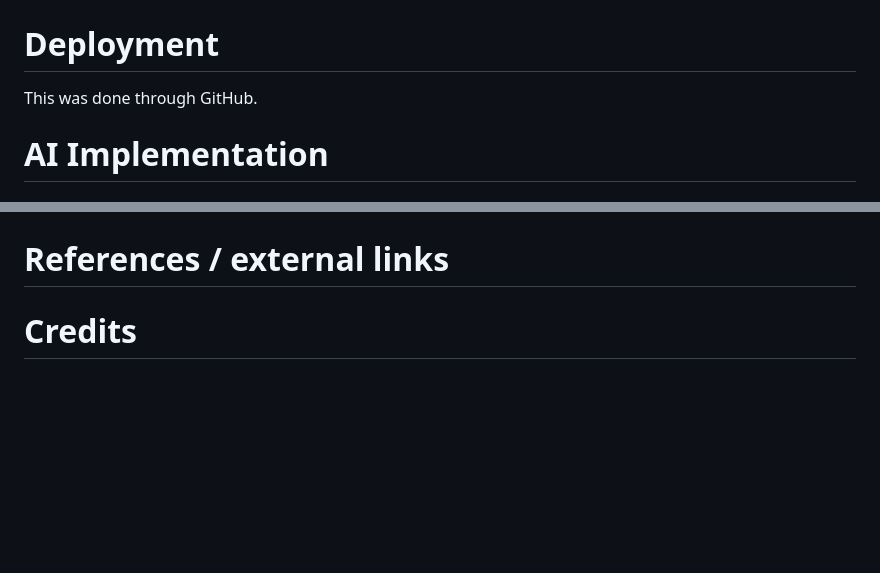
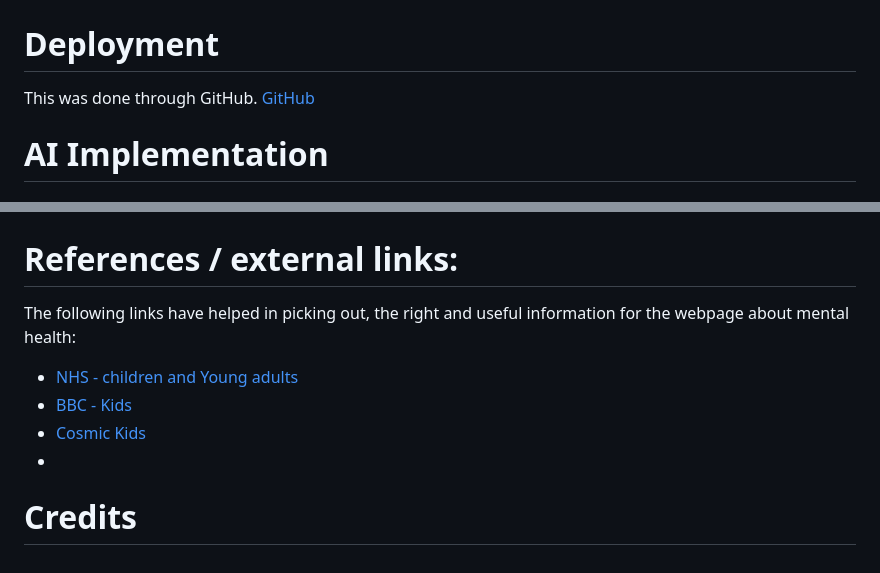
Before and after one commit to ZaenbA/mindful-moments, a Markdown page: README.md, 2 parts joined by grey strips. GitHub-like rendering; blank space fills up the shorter version.

Commit message:
added external links and references

```diff
--- a/README.md
+++ b/README.md
@@ -70,7 +70,7 @@ These fonts were chosen as they are clear and simple to read and they have a sof
 # Features
 
 # Deployment
-This was done through GitHub.
+This was done through GitHub. [GitHub](https://github.com/)
 
 # AI Implementation
 
@@ -90,6 +90,22 @@ During the process of making Mindful Moments website, testing and validating the
 ![alt text](assets/images/mobile-lighthouse.png)
 
 
-# References / external links
+
+
+
+# References / external links:
+The following links have helped in picking out, the right and useful information for the webpage about mental health:
+- [NHS - children and Young adults](https://www.nhs.uk/mental-health/children-and-young-adults/)
+- [BBC - Kids](https://www.bbc.co.uk/bitesize/articles/zkgs2v4)
+- [Cosmic Kids](https://cosmickids.com/mindfulness-activities-kids/)
+-
+
+
+
+
+
+
+
+
 
 # Credits
```
Also changed, not shown: other parts of README.md (+8 -8 lines).
